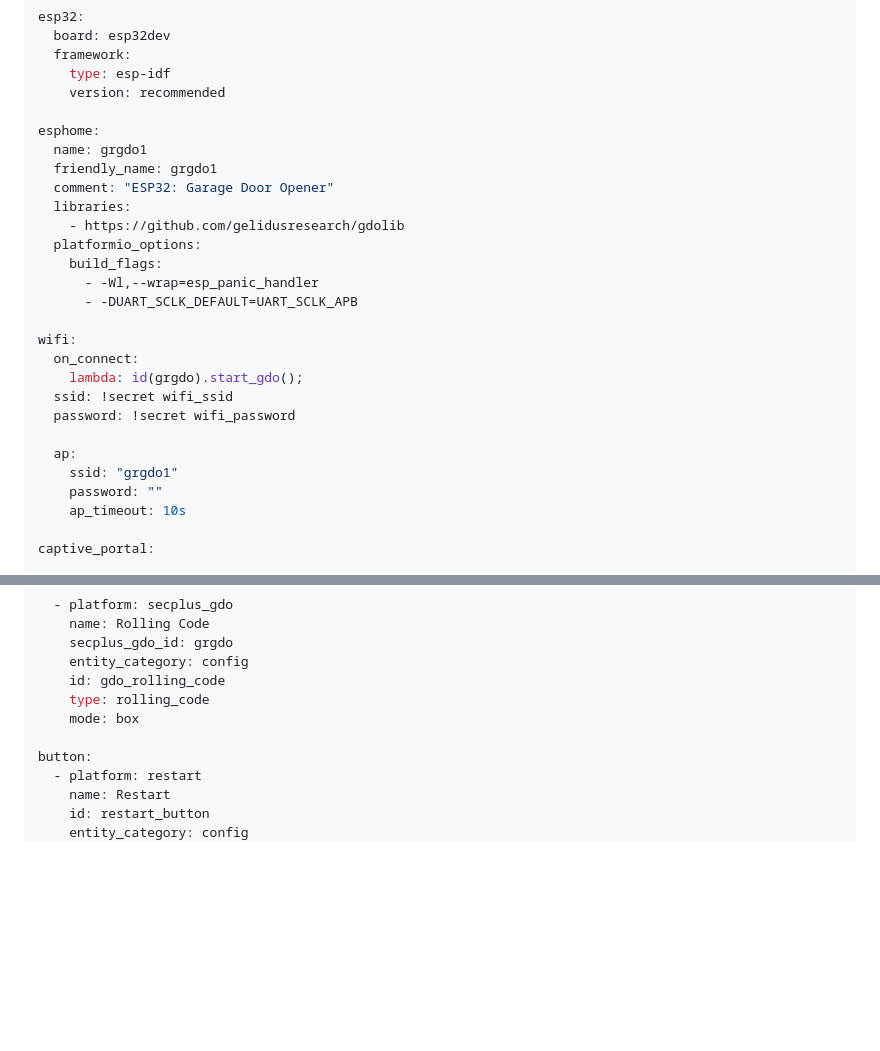
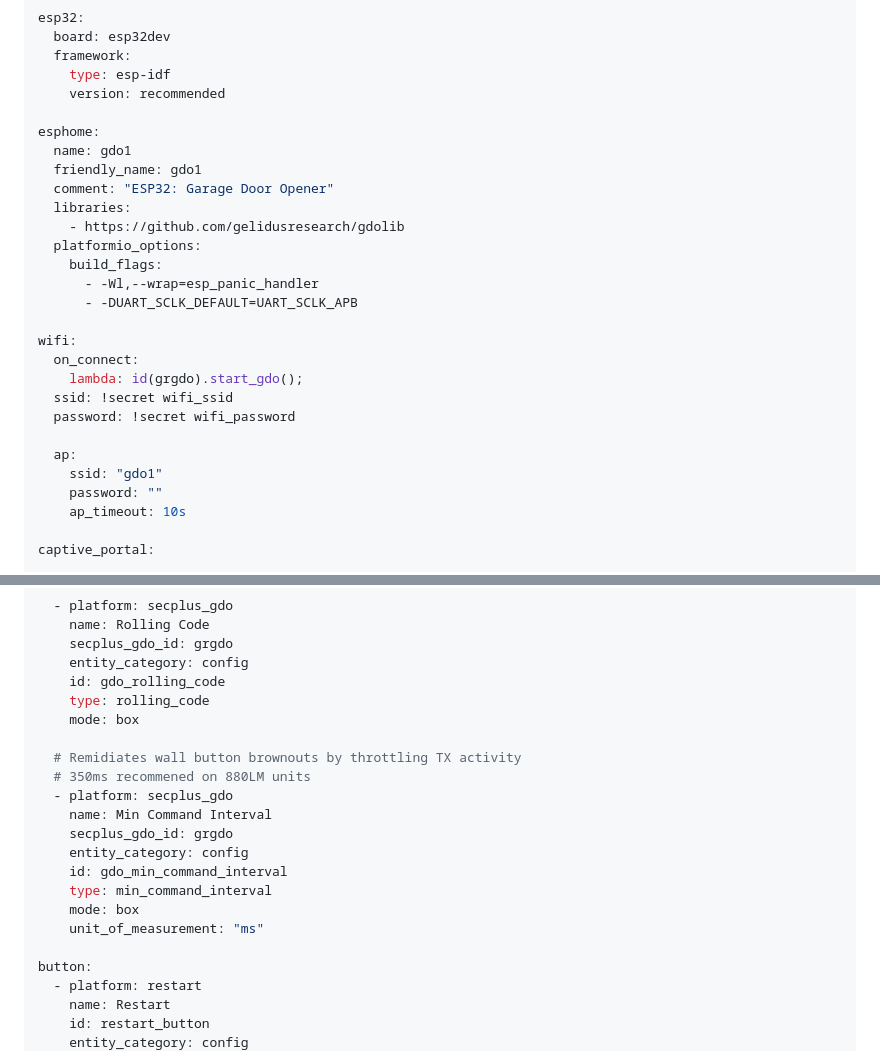
Before and after one commit to GelidusResearch/device.docs, a Markdown page: gdo.guides/Secplus-GDO-Setup-Guide.md, 2 parts joined by grey strips. Rendered like a GitHub page; blank space fills up the shorter version.

```diff
--- a/gdo.guides/Secplus-GDO-Setup-Guide.md
+++ b/gdo.guides/Secplus-GDO-Setup-Guide.md
@@ -96,8 +96,8 @@ esp32:
     version: recommended
 
 esphome:
-  name: grgdo1
-  friendly_name: grgdo1
+  name: gdo1
+  friendly_name: gdo1
   comment: "ESP32: Garage Door Opener"
   libraries:
     - https://github.com/gelidusresearch/gdolib
@@ -113,7 +113,7 @@ wifi:
   password: !secret wifi_password
 
   ap:
-    ssid: "grgdo1"
+    ssid: "gdo1"
     password: ""
     ap_timeout: 10s
 
@@ -323,6 +323,17 @@ number:
     type: rolling_code
     mode: box
 
+  # Remidiates wall button brownouts by throttling TX activity
+  # 350ms recommened on 880LM units
+  - platform: secplus_gdo
+    name: Min Command Interval
+    secplus_gdo_id: grgdo
+    entity_category: config
+    id: gdo_min_command_interval
+    type: min_command_interval
+    mode: box
+    unit_of_measurement: "ms"
+
 button:
   - platform: restart
     name: Restart
```
Also changed, not shown: README.MD (+4 -0 lines), gdo.guides/Supported-Models.md (renamed from Supported-Models.md, +2 -0 lines), images/gdo/qc.merlin.connections.jpg (added).
